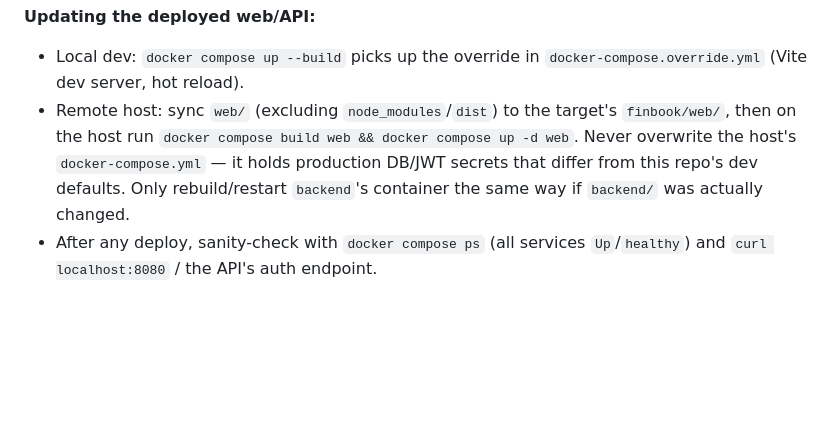
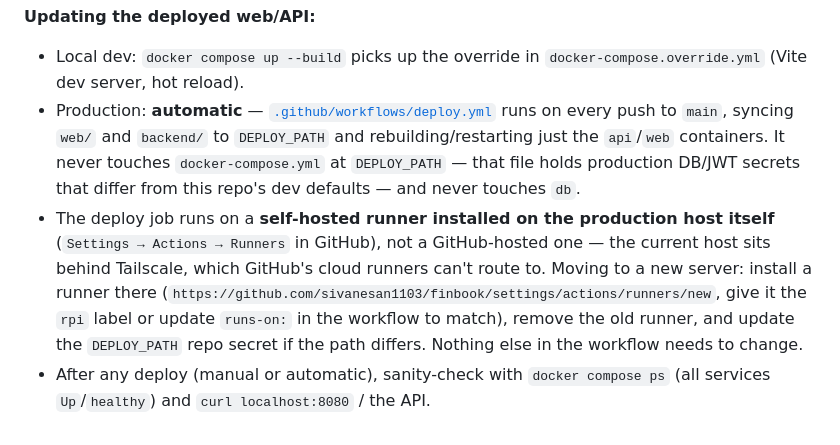
Before and after one commit to sivanesan1103/finbook, a Markdown page: README.md, the part around the change. Drawn GitHub-style; blank space fills up the shorter version.

Commit message:
Document the CI/CD deploy workflow in README maintenance directions
Co-Authored-By: Claude Sonnet 5 <noreply@anthropic.com>

```diff
--- a/README.md
+++ b/README.md
@@ -156,11 +156,18 @@ it, following the naming used by earlier releases.
 **Updating the deployed web/API:**
 - Local dev: `docker compose up --build` picks up the override in
   `docker-compose.override.yml` (Vite dev server, hot reload).
-- Remote host: sync `web/` (excluding `node_modules`/`dist`) to the target's
-  `finbook/web/`, then on the host run `docker compose build web && docker
-  compose up -d web`. Never overwrite the host's `docker-compose.yml` — it
-  holds production DB/JWT secrets that differ from this repo's dev defaults.
-  Only rebuild/restart `backend`'s container the same way if `backend/` was
-  actually changed.
-- After any deploy, sanity-check with `docker compose ps` (all services
-  `Up`/`healthy`) and `curl localhost:8080` / the API's auth endpoint.
+- Production: **automatic** — [`.github/workflows/deploy.yml`](.github/workflows/deploy.yml)
+  runs on every push to `main`, syncing `web/` and `backend/` to `DEPLOY_PATH`
+  and rebuilding/restarting just the `api`/`web` containers. It never touches
+  `docker-compose.yml` at `DEPLOY_PATH` — that file holds production DB/JWT
+  secrets that differ from this repo's dev defaults — and never touches `db`.
+- The deploy job runs on a **self-hosted runner installed on the production
+  host itself** (`Settings → Actions → Runners` in GitHub), not a GitHub-hosted
+  one — the current host sits behind Tailscale, which GitHub's cloud runners
+  can't route to. Moving to a new server: install a runner there
+  (`https://github.com/sivanesan1103/finbook/settings/actions/runners/new`,
+  give it the `rpi` label or update `runs-on:` in the workflow to match),
+  remove the old runner, and update the `DEPLOY_PATH` repo secret if the path
+  differs. Nothing else in the workflow needs to change.
+- After any deploy (manual or automatic), sanity-check with `docker compose
+  ps` (all services `Up`/`healthy`) and `curl localhost:8080` / the API.
```
